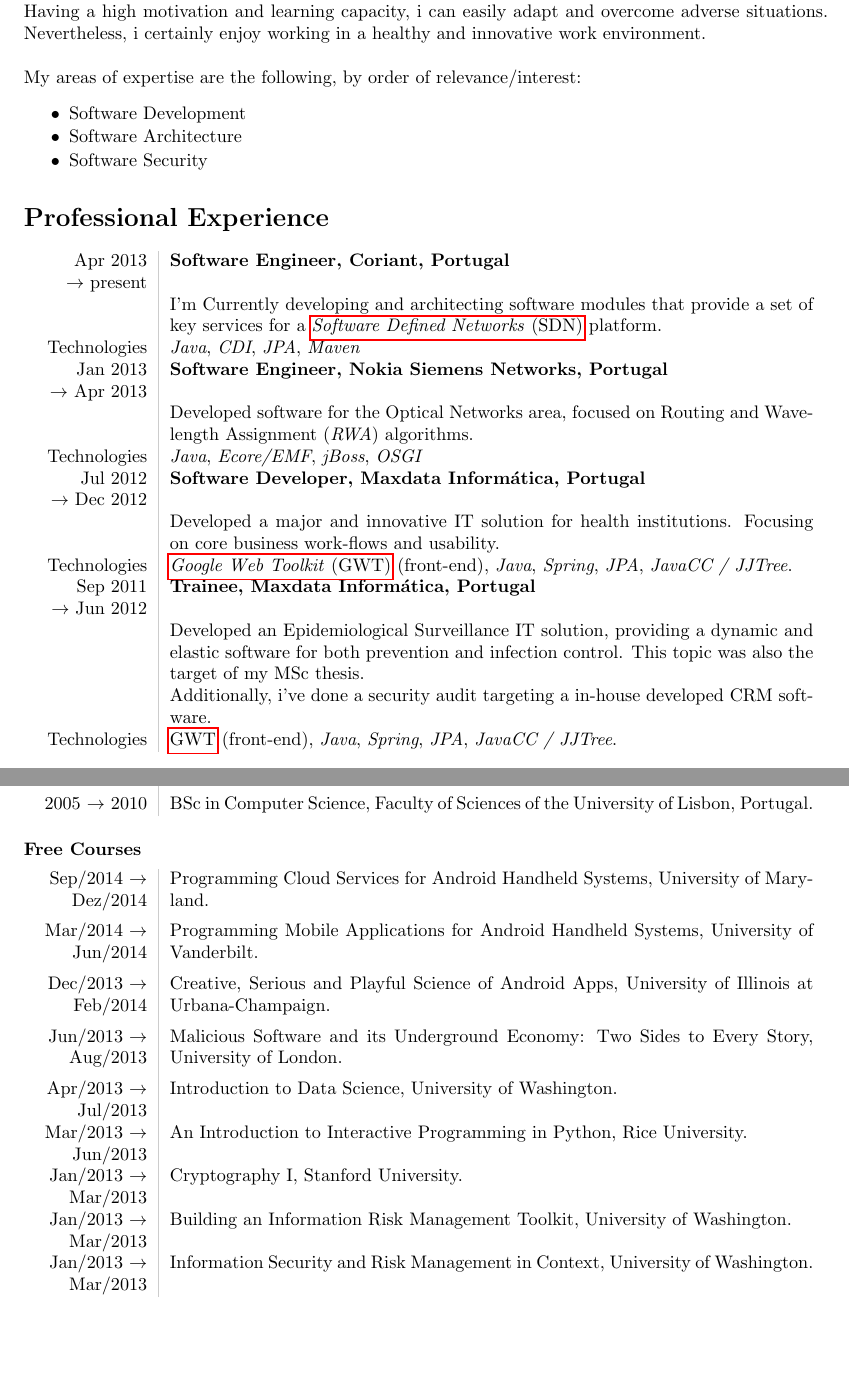
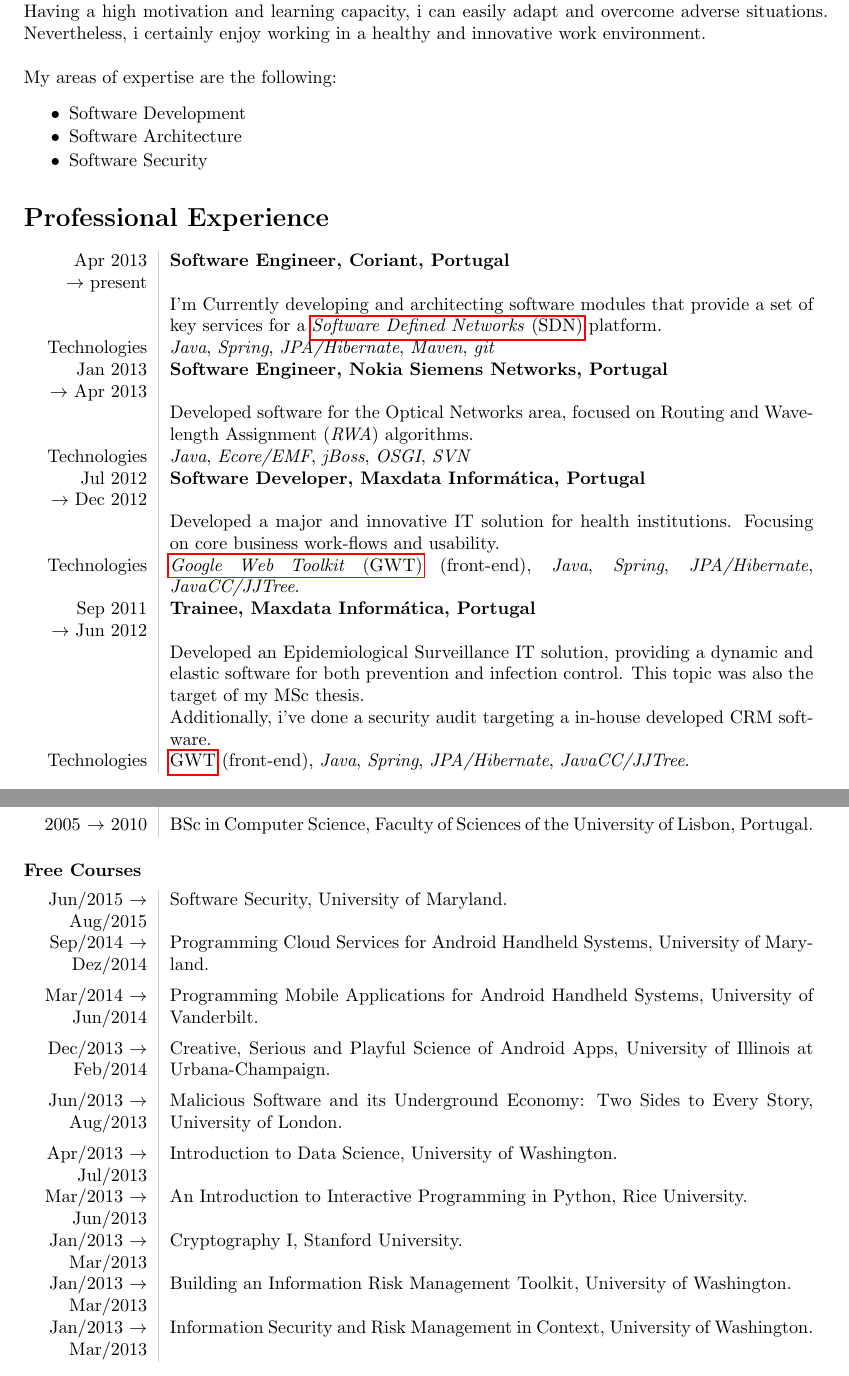
Before and after one commit to davidafsilva/cv, a LaTeX CV (cv.tex): two parts of pages 1 and 2 of 2, joined at a grey line, cut so that both start at the same text, the shorter picture padded with empty space. Compiled offline with pdfLaTeX.

Commit message:
updated free courses with swsec

```diff
--- a/cv.tex
+++ b/cv.tex
@@ -98,7 +98,7 @@
 I'm a passionate software developer, which has over time gained more and more of an interest for both software architecture and security.
 I'm both curiosity and challenge driven, as well as a honest and calm type of a person.\\
 Having a high motivation and learning capacity, i can easily adapt and overcome adverse situations. Nevertheless, i certainly enjoy working in a healthy and innovative work environment.\\\\
-My areas of expertise are the following, by order of relevance/interest:
+My areas of expertise are the following:
 \begin{listing}
 	\item Software Development
 	\item Software Architecture
@@ -115,7 +115,7 @@
 		I'm Currently developing and architecting software modules that provide a set of key services for a \gls{sdn} platform.\\
 		Technologies\\
 		&
-        \emph{Java}, \emph{CDI}, \emph{JPA}, \emph{Maven}\\
+	    \emph{Java}, \emph{Spring}, \emph{JPA/Hibernate}, \emph{Maven}, \emph{git}\\
 
     % -------- %
     %   NSN    %
@@ -125,7 +125,7 @@
 		Developed software for the Optical Networks area, focused on Routing and Wavelength Assignment (\emph{RWA}) algorithms.\\
 		Technologies\\
 		&
-        \emph{Java}, \emph{Ecore/EMF}, \emph{jBoss}, \emph{OSGI}\\
+		\emph{Java}, \emph{Ecore/EMF}, \emph{jBoss}, \emph{OSGI}, \emph{SVN}\\
 
     % -------- %
     % Maxdata  %
@@ -135,7 +135,7 @@
 	Developed a major and innovative IT solution for health institutions. Focusing on core business work-flows and usability.\\
 	Technologies \\
 	&
-    \gls{gwt} (front-end), \emph{Java}, \emph{Spring}, \emph{JPA}, \emph{JavaCC / JJTree}.\\
+	\gls{gwt} (front-end), \emph{Java}, \emph{Spring}, \emph{JPA/Hibernate}, \emph{JavaCC/JJTree}.\\
 
     % -------- %
     % Maxdata  %
@@ -146,7 +146,7 @@
 	Additionally, i've done a security audit targeting a in-house developed CRM software.\\
 	Technologies
 	&
-    \gls{gwt} (front-end), \emph{Java}, \emph{Spring}, \emph{JPA}, \emph{JavaCC / JJTree}.
+	\gls{gwt} (front-end), \emph{Java}, \emph{Spring}, \emph{JPA/Hibernate}, \emph{JavaCC/JJTree}.
 \end{tabular}
 
 \section*{Education}
@@ -157,6 +157,7 @@
 
 \subsubsection*{Free Courses}
 \begin{tabular}{L!{\VRule}R}
+Jun/2015 $\rightarrow$ Aug/2015 & Software Security, University of Maryland.\vspace{5pt}\\
 Sep/2014 $\rightarrow$ Dez/2014 & Programming Cloud Services for Android Handheld Systems, University of Maryland.\vspace{5pt}\\
 Mar/2014 $\rightarrow$ Jun/2014 & Programming Mobile Applications for Android Handheld Systems, University of Vanderbilt.\vspace{5pt}\\
 Dec/2013 $\rightarrow$ Feb/2014 & Creative, Serious and Playful Science of Android Apps, University of Illinois at Urbana-Champaign.\vspace{5pt}\\
```
Also changed, not shown: cv.pdf. Lines whose indentation alone changed are shown as unchanged.
